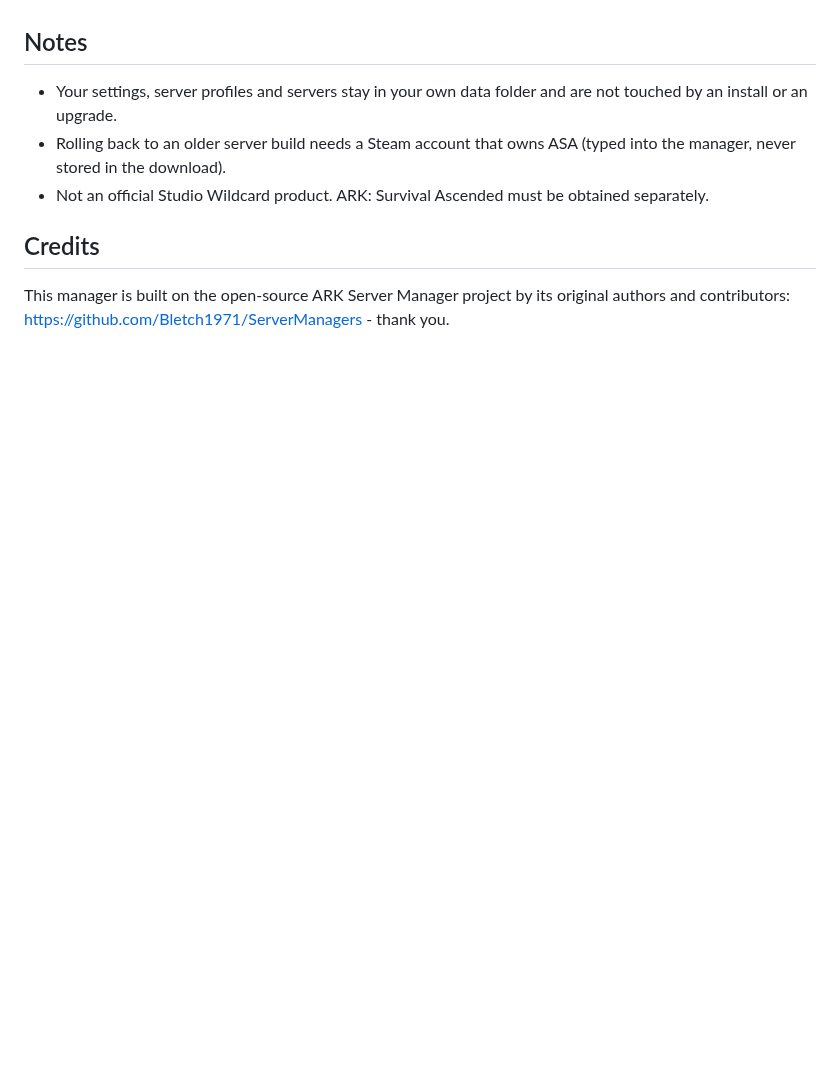
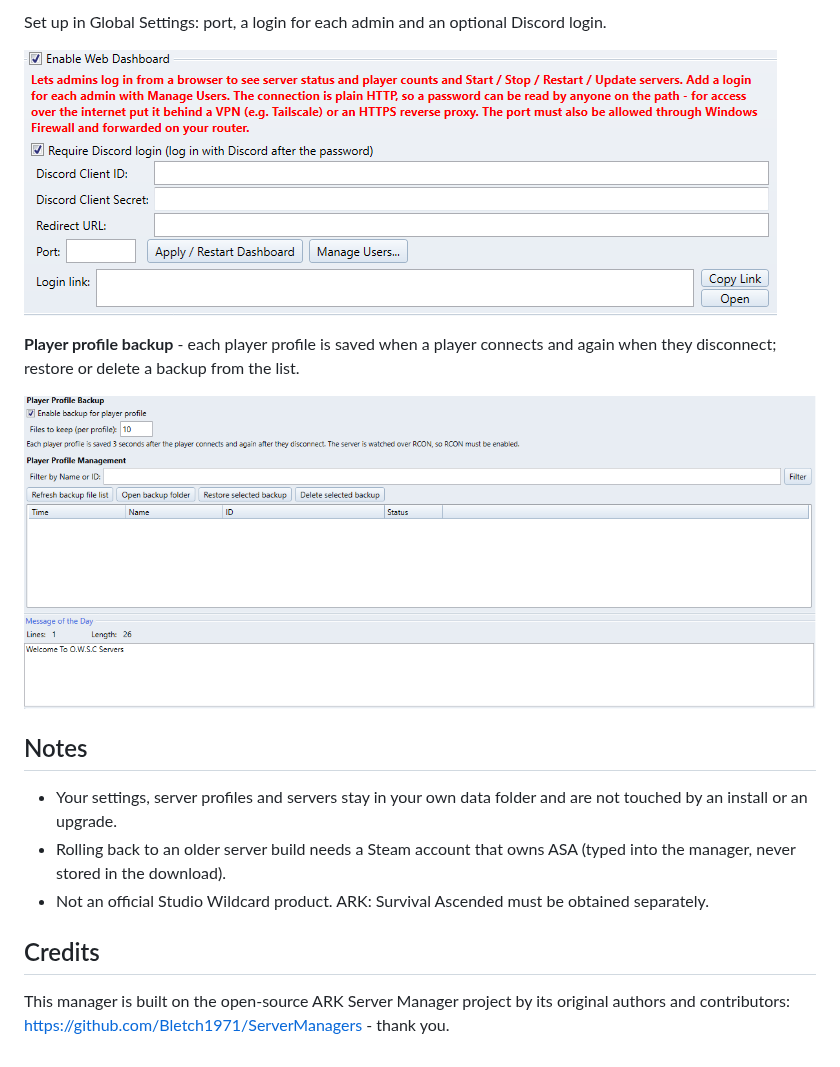
Before and after one commit to jamakenjelly/ASAARKServerManager, a Markdown page: README.md, the part around one of its changes. GitHub-like rendering; pictures changed too: docs/screenshots/player-profile-backup.png (added), docs/screenshots/web-dashboard-settings.png (added); blank space fills up the shorter version.

Commit message:
Add screenshots to the README
Co-Authored-By: Claude Sonnet 5.5 <noreply@anthropic.com>

```diff
--- a/README.md
+++ b/README.md
@@ -13,3 +28,10 @@ The manager checks this page for a newer version by itself and offers an upgrade
+Set up in Global Settings: port, a login for each admin and an optional Discord login.
+
+![Web dashboard settings](docs/screenshots/web-dashboard-settings.png)
+
+**Player profile backup** - each player profile is saved when a player connects and again when they disconnect; restore or delete a backup from the list.
+
+![Player profile backup](docs/screenshots/player-profile-backup.png)
 
 ## Notes
 
```
Also changed, not shown: other parts of README.md (+16 -1 lines), docs/screenshots/arkapi-plugins.png (added), docs/screenshots/manager-main.png (added), docs/screenshots/web-dashboard.png (added).
